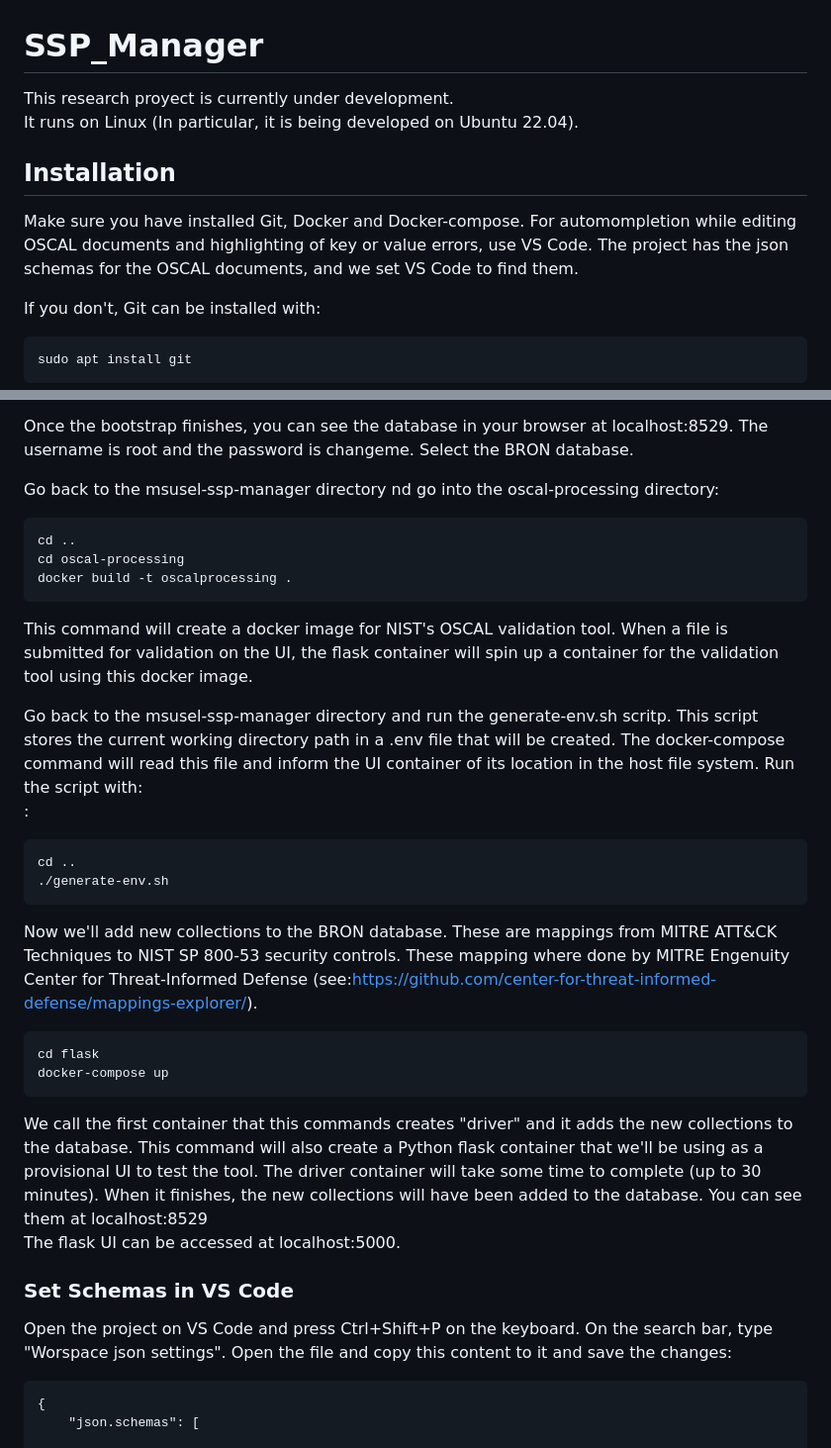
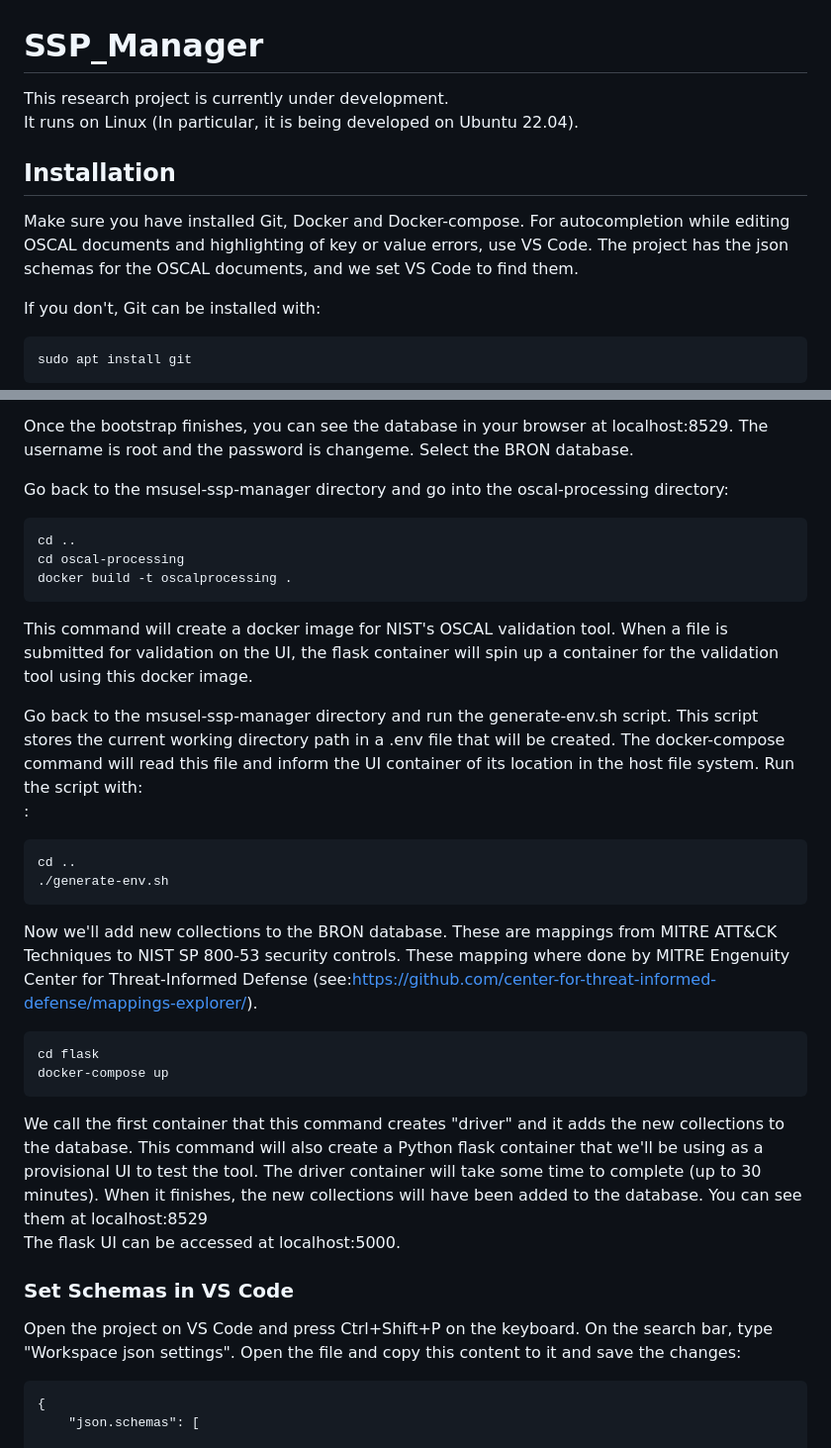
Before and after one commit to MSUSEL/msusel-ssp-manager, a Markdown page: README.md, 2 parts joined by grey strips. Shown at 99% size. GitHub-like rendering.

````diff
--- a/README.md
+++ b/README.md
@@ -1,10 +1,10 @@
 # SSP_Manager
 
-This research proyect is currently under development. <br />
+This research project is currently under development. <br />
 It runs on Linux (In particular, it is being developed on Ubuntu 22.04). <br />
 
 ## Installation
-Make sure you have installed Git, Docker and Docker-compose. For automompletion while editing OSCAL documents and highlighting of key or value errors, use VS Code. The project has the json schemas for the OSCAL documents, and we set VS Code to find them.<br />
+Make sure you have installed Git, Docker and Docker-compose. For autocompletion while editing OSCAL documents and highlighting of key or value errors, use VS Code. The project has the json schemas for the OSCAL documents, and we set VS Code to find them.<br />
 
 If you don't, Git can be installed with: <br />
 ```
@@ -50,7 +50,7 @@ This command will create two containers. One is an arangodb container that will
 
 Once the bootstrap finishes, you can see the database in your browser at localhost:8529. The username is root and the password is changeme. Select the BRON database. <br />
 
-Go back to the msusel-ssp-manager directory nd go into the oscal-processing directory: <br />
+Go back to the msusel-ssp-manager directory and go into the oscal-processing directory: <br />
 ```
 cd ..
 cd oscal-processing
@@ -59,7 +59,7 @@ docker build -t oscalprocessing .
 
 This command will create a docker image for NIST's OSCAL validation tool. When a file is submitted for validation on the UI, the flask container will spin up a container for the validation tool using this docker image. <br />
 
-Go back to the msusel-ssp-manager directory and run the generate-env.sh scritp. This script stores the current working directory path in a .env file that will be created. The docker-compose command will read this file and inform the UI container of its location in the host file system. Run the script with: <br />:
+Go back to the msusel-ssp-manager directory and run the generate-env.sh script. This script stores the current working directory path in a .env file that will be created. The docker-compose command will read this file and inform the UI container of its location in the host file system. Run the script with: <br />:
 ```
 cd ..
 ./generate-env.sh
@@ -72,11 +72,11 @@ cd flask
 docker-compose up
 ```
 
-We call the first container that this commands creates "driver" and it adds the new collections to the database. This command will also create a Python flask container that we'll be using as a provisional UI to test the tool. The driver container will take some time to complete (up to 30 minutes). When it finishes, the new collections will have been added to the database. You can see them at localhost:8529 <br />
+We call the first container that this command creates "driver" and it adds the new collections to the database. This command will also create a Python flask container that we'll be using as a provisional UI to test the tool. The driver container will take some time to complete (up to 30 minutes). When it finishes, the new collections will have been added to the database. You can see them at localhost:8529 <br />
 The flask UI can be accessed at localhost:5000. <br />
 
 ### Set Schemas in VS Code
-Open the project on VS Code and press Ctrl+Shift+P on the keyboard. On the search bar, type "Worspace json settings". Open the file and copy this content to it and save the changes:<br />
+Open the project on VS Code and press Ctrl+Shift+P on the keyboard. On the search bar, type "Workspace json settings". Open the file and copy this content to it and save the changes:<br />
 ```
 {
     "json.schemas": [
````
